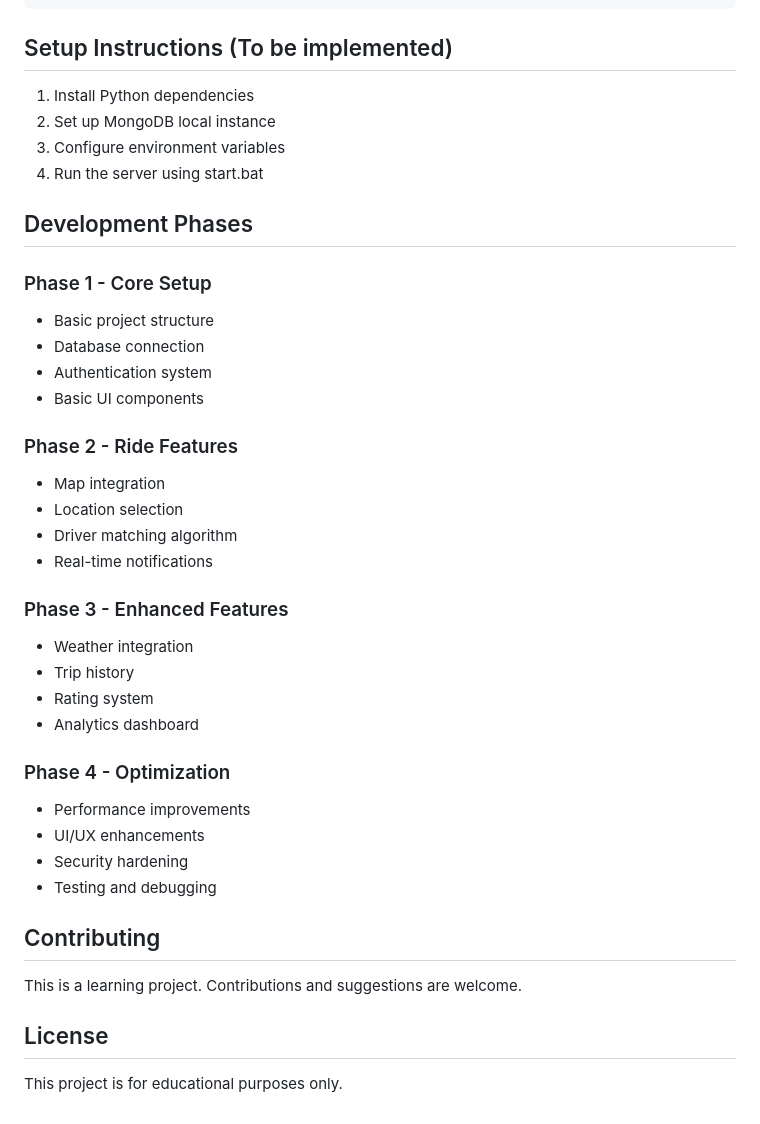
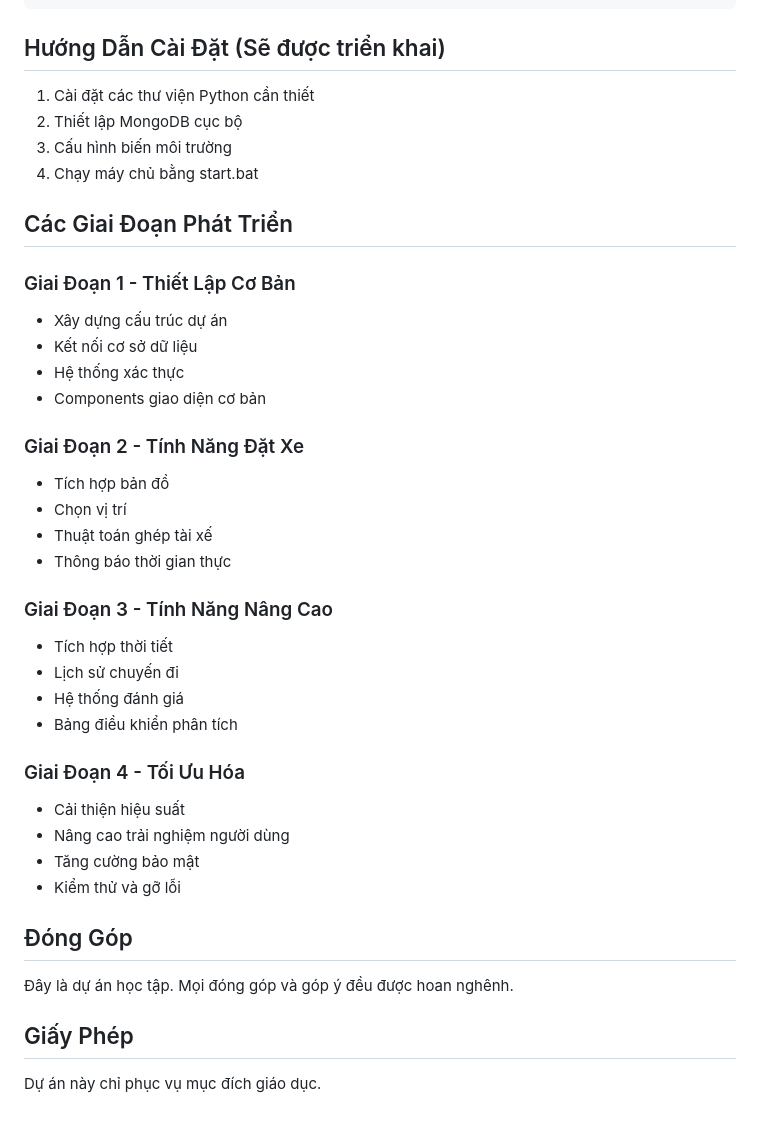
Before and after one commit to chinhlocker/Gogo, a Markdown page: README.md, the part around one of its changes. Rendered like a GitHub page.

Commit message:
Điều chỉnh readme

````diff
--- a/README.md
+++ b/README.md
@@ -155,43 +155,43 @@ Gogo is a web-based ride-hailing service that connects passengers with nearby dr
 }
 ```
 
-## Setup Instructions (To be implemented)
+## Hướng Dẫn Cài Đặt (Sẽ được triển khai)
 
-1. Install Python dependencies
-2. Set up MongoDB local instance
-3. Configure environment variables
-4. Run the server using start.bat
+1. Cài đặt các thư viện Python cần thiết
+2. Thiết lập MongoDB cục bộ
+3. Cấu hình biến môi trường
+4. Chạy máy chủ bằng start.bat
 
-## Development Phases
+## Các Giai Đoạn Phát Triển
 
-### Phase 1 - Core Setup
-- Basic project structure
-- Database connection
-- Authentication system
-- Basic UI components
+### Giai Đoạn 1 - Thiết Lập Cơ Bản
+- Xây dựng cấu trúc dự án
+- Kết nối cơ sở dữ liệu
+- Hệ thống xác thực
+- Components giao diện cơ bản
 
-### Phase 2 - Ride Features
-- Map integration
-- Location selection
-- Driver matching algorithm
-- Real-time notifications
+### Giai Đoạn 2 - Tính Năng Đặt Xe
+- Tích hợp bản đồ
+- Chọn vị trí
+- Thuật toán ghép tài xế
+- Thông báo thời gian thực
 
-### Phase 3 - Enhanced Features
-- Weather integration
-- Trip history
-- Rating system
-- Analytics dashboard
+### Giai Đoạn 3 - Tính Năng Nâng Cao
+- Tích hợp thời tiết
+- Lịch sử chuyến đi
+- Hệ thống đánh giá
+- Bảng điều khiển phân tích
 
-### Phase 4 - Optimization
-- Performance improvements
-- UI/UX enhancements
-- Security hardening
-- Testing and debugging
+### Giai Đoạn 4 - Tối Ưu Hóa
+- Cải thiện hiệu suất
+- Nâng cao trải nghiệm người dùng
+- Tăng cường bảo mật
+- Kiểm thử và gỡ lỗi
 
-## Contributing
+## Đóng Góp
 
-This is a learning project. Contributions and suggestions are welcome.
+Đây là dự án học tập. Mọi đóng góp và góp ý đều được hoan nghênh.
 
-## License
+## Giấy Phép
 
-This project is for educational purposes only.
+Dự án này chỉ phục vụ mục đích giáo dục.
````
Also changed, not shown: other parts of README.md (+106 -106 lines).
